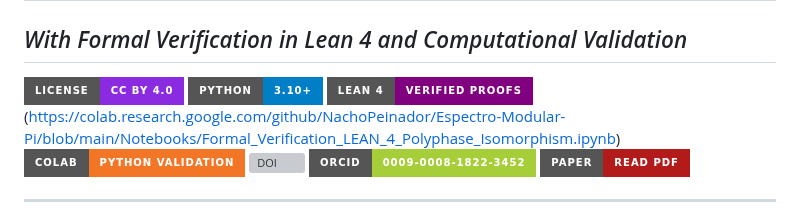
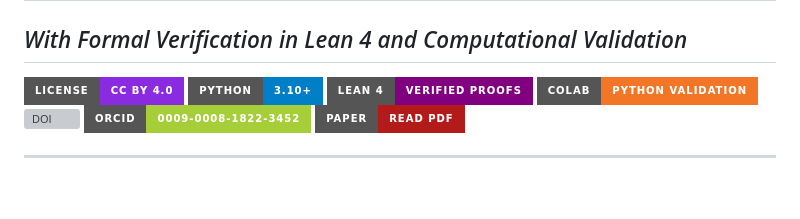
Before and after one commit to NachoPeinador/Espectro-Modular-Pi, a Markdown page: README.md, the part around the change. Rendered like a GitHub page; badges without logos; blank space fills up the shorter version; grey boxes are pictures that could not be loaded.

Commit message:
Fix Lean 4 Verified badge link in README

```diff
--- a/README.md
+++ b/README.md
@@ -4,7 +4,7 @@
 
 [![License](https://img.shields.io/badge/License-CC%20BY%204.0-blueviolet.svg?style=for-the-badge)](https://creativecommons.org/licenses/by/4.0/)
 [![Python](https://img.shields.io/badge/Python-3.10%2B-blue.svg?style=for-the-badge&logo=python&logoColor=white)](https://www.python.org/)
-[![Lean 4 Verified](https://img.shields.io/badge/Lean_4-Verified_Proofs-purple.svg?style=for-the-badge&logo=lean&logoColor=white)](https://colab.research.google.com/assets/colab-badge.svg)(https://colab.research.google.com/github/NachoPeinador/Espectro-Modular-Pi/blob/main/Notebooks/Formal_Verification_LEAN_4_Polyphase_Isomorphism.ipynb)
+[![Lean 4 Verified](https://img.shields.io/badge/Lean_4-Verified_Proofs-purple.svg?style=for-the-badge&logo=lean&logoColor=white)](https://colab.research.google.com/github/NachoPeinador/Espectro-Modular-Pi/blob/main/Notebooks/Formal_Verification_LEAN_4_Polyphase_Isomorphism.ipynb)
 [![Colab Validation](https://img.shields.io/badge/Colab-Python_Validation-F37626.svg?style=for-the-badge&logo=Jupyter&logoColor=white)](https://colab.research.google.com/github/NachoPeinador/Espectro-Modular-Pi/blob/main/Notebooks/Computational_Validation_Polyphase_Isomorphism.ipynb)
 [![DOI](https://img.shields.io/badge/DOI-10.5281%2Fzenodo.17680023-333333.svg?style=for-the-badge&logo=zenodo&logoColor=white)](https://doi.org/10.5281/zenodo.17680023)
 [![ORCID](https://img.shields.io/badge/ORCID-0009--0008--1822--3452-A6CE39.svg?style=for-the-badge&logo=orcid&logoColor=white)](https://orcid.org/0009-0008-1822-3452)
```
